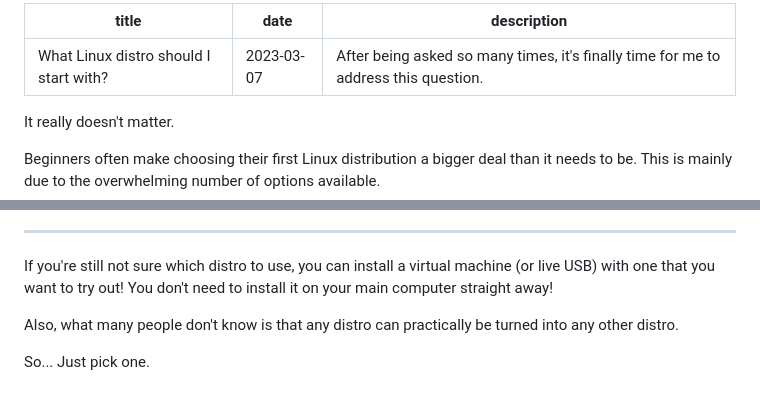
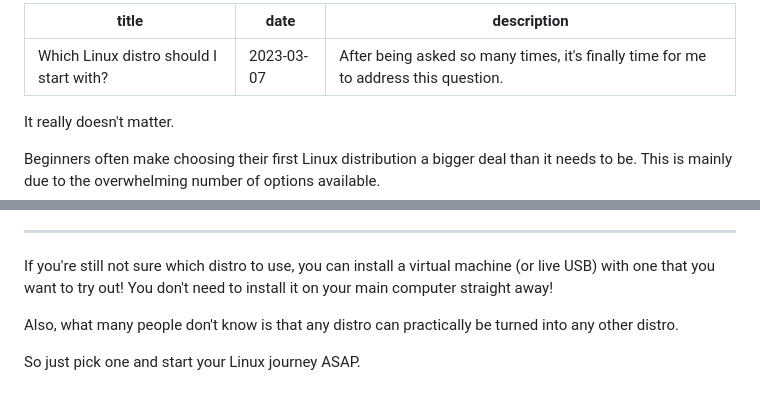
Before and after one commit to Kraktoos/kraktoos-site, a Markdown page: src/posts/distro-to-start-with.md, 2 parts joined by grey strips. Drawn GitHub-style.

```diff
--- a/src/posts/distro-to-start-with.md
+++ b/src/posts/distro-to-start-with.md
@@ -1,5 +1,5 @@
 ---
-title: '"What Linux distro should I start with?"'
+title: '"Which Linux distro should I start with?"'
 date: 2023-03-07
 description: "After being asked so many times, it's finally time for me to address this question."
 ---
@@ -81,4 +81,4 @@ If you're still not sure which distro to use, you can install a virtual machine
 
 Also, what many people don't know is that any distro can practically be turned into any other distro.
 
-So... Just pick one.
+So just pick one and start your Linux journey ASAP.
```
